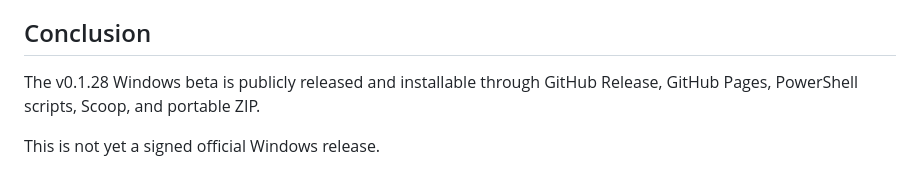
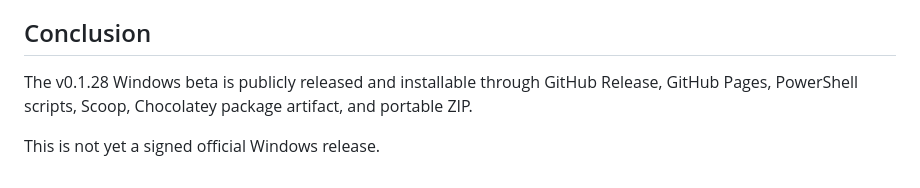
Before and after one commit to doublezero332/shoty-windows-releases, a Markdown page: RELEASE-AUDIT-v0.1.28.md, the part around one of its changes. GitHub-like rendering.

```diff
--- a/RELEASE-AUDIT-v0.1.28.md
+++ b/RELEASE-AUDIT-v0.1.28.md
@@ -112,6 +124,7 @@ These blockers remain:
 ## Conclusion
 
 The v0.1.28 Windows beta is publicly released and installable through GitHub
-Release, GitHub Pages, PowerShell scripts, Scoop, and portable ZIP.
+Release, GitHub Pages, PowerShell scripts, Scoop, Chocolatey package artifact,
+and portable ZIP.
 
 This is not yet a signed official Windows release.
```
Also changed, not shown: other parts of RELEASE-AUDIT-v0.1.28.md (+15 -3 lines).
